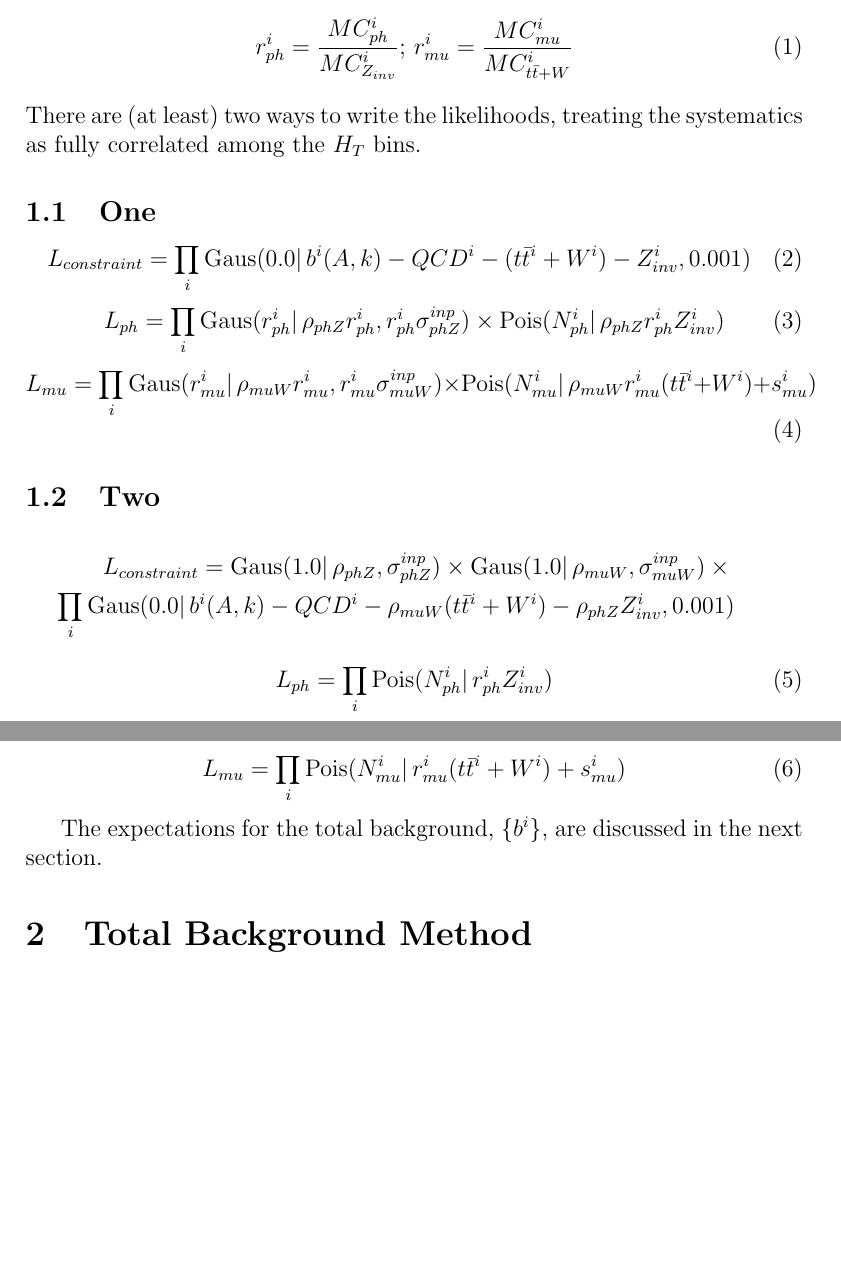
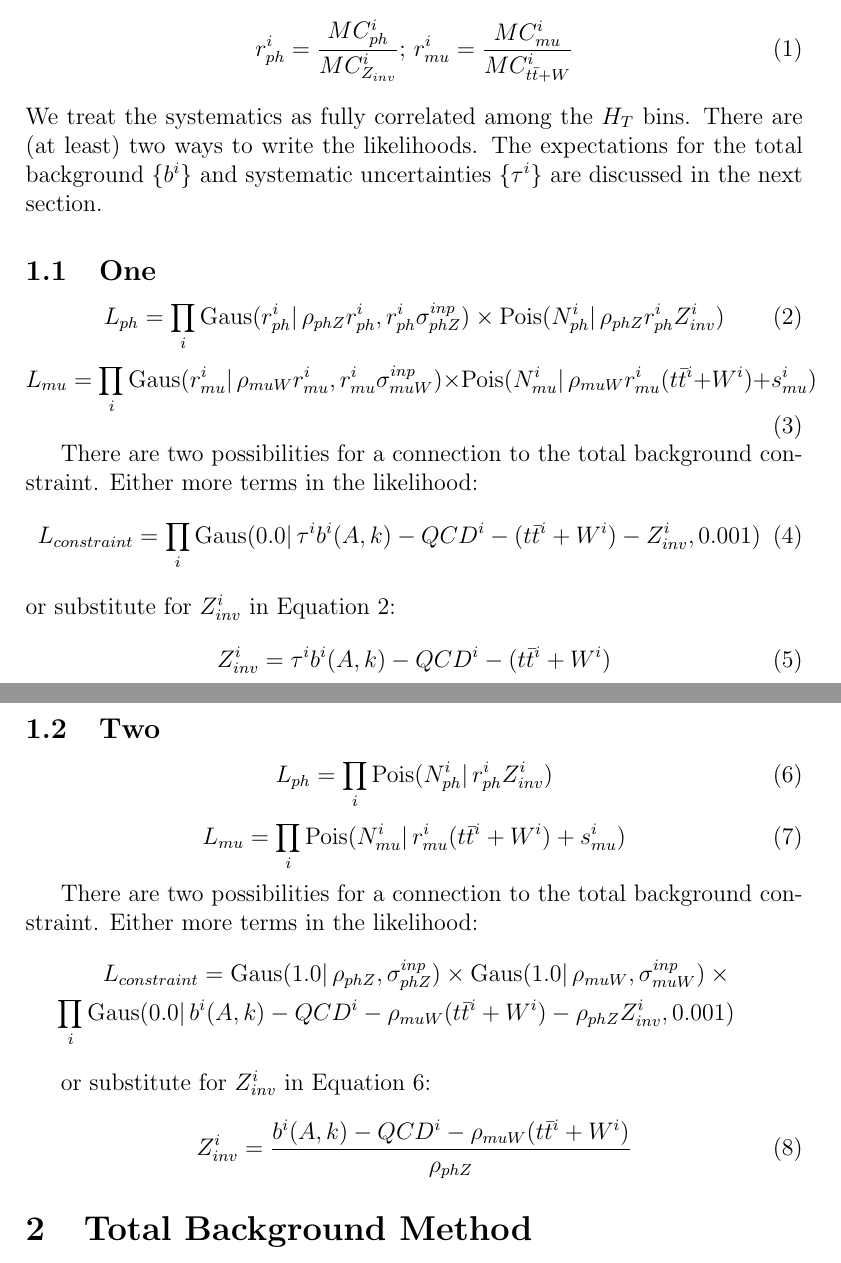
Before and after one commit to elaird/ra1stats, a LaTeX document (ra1stats.tex, which reads ewkBackground.tex): two parts of pages 1 and 2 of 5, joined at a grey line, cut so that both start at the same text, the shorter picture padded with empty space. Compiled offline with pdfLaTeX.

Commit message:
more options for constraints

```diff
--- a/ewkBackground.tex
+++ b/ewkBackground.tex
@@ -9,30 +9,43 @@ Define
 \begin{equation}
 r_{ph}^i = \frac{MC_{ph}^i}{MC_{Z_{inv}}^i};\, r_{mu}^i = \frac{MC_{mu}^i}{MC_{t\bar{t}+W}^i}
 \end{equation}
-There are (at least) two ways to write the likelihoods, treating the systematics as fully correlated among the $H_T$ bins.
+We treat the systematics as fully correlated among the $H_T$ bins.  There are (at least) two ways to write the likelihoods.  The expectations for the total background $\{b^{i}\}$ and systematic uncertainties $\{\tau^{i}\}$ are discussed in the next section.
 
 \subsection{One}
 
 \begin{equation}
-L_{constraint}=\prod_i \mathrm{Gaus}( 0.0 |\, b^{i}(A,k)-QCD^{i}-(t\bar{t}^i+W^i) - Z_{inv}^{i}, 0.001)
-\end{equation}
-\begin{equation}
+\label{eq:photonOption1}
 L_{ph}=\prod_i \mathrm{Gaus}( r_{ph}^i |\,\rho_{phZ} r_{ph}^i, r_{ph}^i \sigma_{phZ}^{inp}) \times \mathrm{Pois}(N_{ph}^i |\, \rho_{phZ} r_{ph}^{i} Z_{inv}^{i})
 \end{equation}
 \begin{equation}
 L_{mu}=\prod_i \mathrm{Gaus}( r_{mu}^i |\,\rho_{muW} r_{mu}^i, r_{mu}^i \sigma_{muW}^{inp}) \times \mathrm{Pois}(N_{mu}^i |\, \rho_{muW} r_{mu}^{i} (t\bar{t}^i+W^i) + s_{mu}^i)
 \end{equation}
 
+There are two possibilities for a connection to the total background constraint.  Either more terms in the likelihood:
+\begin{equation}
+L_{constraint}=\prod_i \mathrm{Gaus}( 0.0 |\, \tau^i b^{i}(A,k) - QCD^{i} - (t\bar{t}^i+W^i) - Z_{inv}^{i}, 0.001)
+\end{equation}
+or substitute for $Z_{inv}^i$ in Equation \ref{eq:photonOption1}:
+\begin{equation}
+Z_{inv}^{i} = \tau^i b^{i}(A,k) - QCD^{i} - (t\bar{t}^i+W^i)
+\end{equation}
+
 \subsection{Two}
-\begin{eqnarray*}
-L_{constraint}=\mathrm{Gaus}( 1.0 |\,\rho_{phZ},\sigma_{phZ}^{inp}) \times \mathrm{Gaus}( 1.0 |\,\rho_{muW},\sigma_{muW}^{inp}) \times \\
-{} \prod_i \mathrm{Gaus}( 0.0 |\, b^{i}(A,k) - QCD^{i} - \rho_{muW} (t\bar{t}^i+W^i) - \rho_{phZ} Z_{inv}^{i}, 0.001)
-\end{eqnarray*}
 \begin{equation}
+\label{eq:photonOption2}
 L_{ph}= \prod_i \mathrm{Pois}(N_{ph}^i |\, r_{ph}^{i} Z_{inv}^{i})
 \end{equation}
 \begin{equation}
 L_{mu}= \prod_i \mathrm{Pois}(N_{mu}^i |\, r_{mu}^{i} (t\bar{t}^i+W^i) + s_{mu}^i)
 \end{equation}
 
-The expectations for the total background,  $\{b^{i}\}$, are discussed in the next section.
+There are two possibilities for a connection to the total background constraint.  Either more terms in the likelihood:
+\begin{eqnarray*}
+L_{constraint}=\mathrm{Gaus}( 1.0 |\,\rho_{phZ},\sigma_{phZ}^{inp}) \times \mathrm{Gaus}( 1.0 |\,\rho_{muW},\sigma_{muW}^{inp}) \times \\
+{} \prod_i \mathrm{Gaus}( 0.0 |\, b^{i}(A,k) - QCD^{i} - \rho_{muW} (t\bar{t}^i+W^i) - \rho_{phZ} Z_{inv}^{i}, 0.001)
+\end{eqnarray*}
+
+or substitute for $Z_{inv}^i$ in Equation \ref{eq:photonOption2}:
+\begin{equation}
+Z_{inv}^{i} = \frac{b^{i}(A,k) - QCD^{i} - \rho_{muW} (t\bar{t}^i+W^i)}{\rho_{phZ}}
+\end{equation}
```
